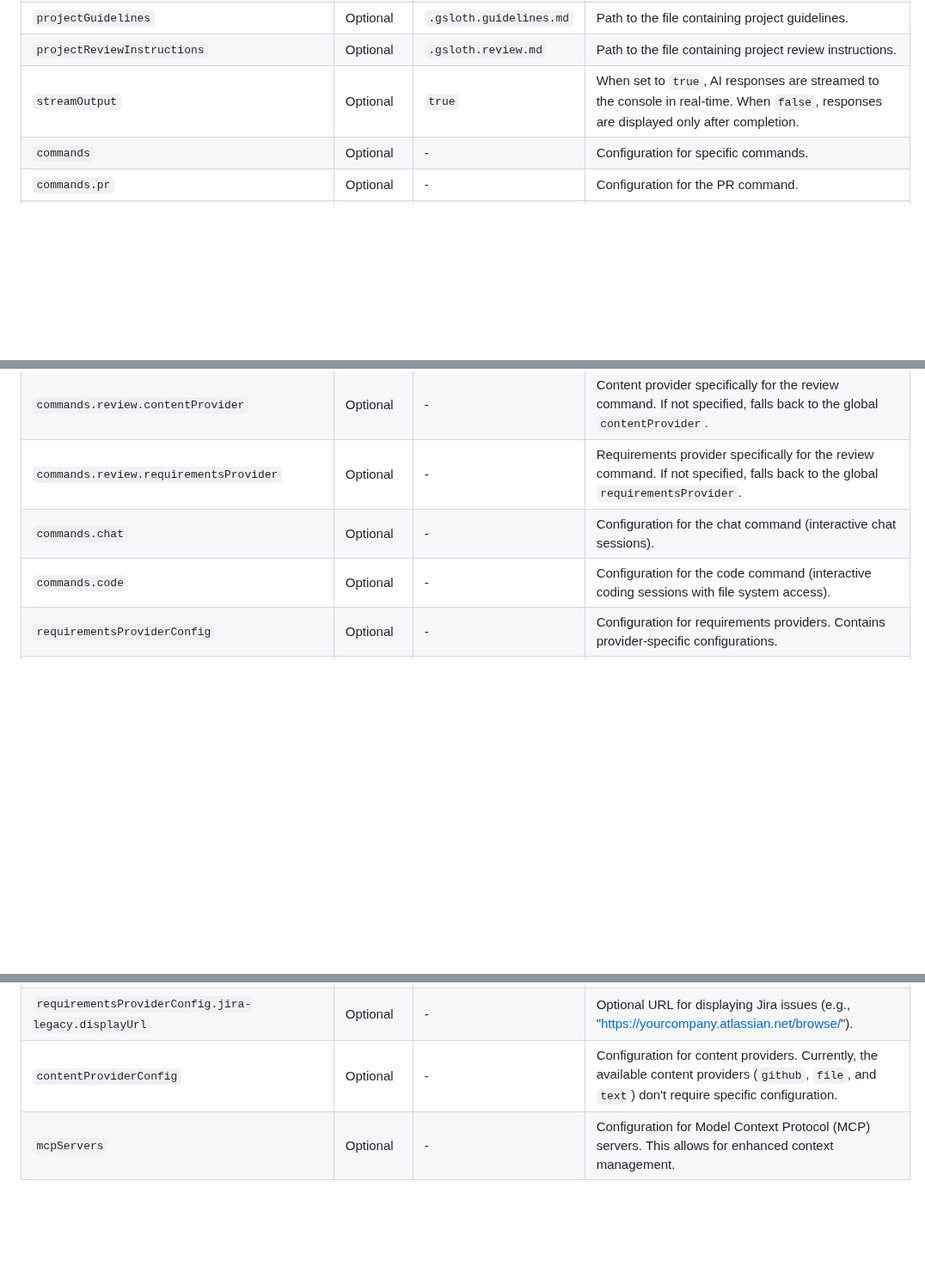
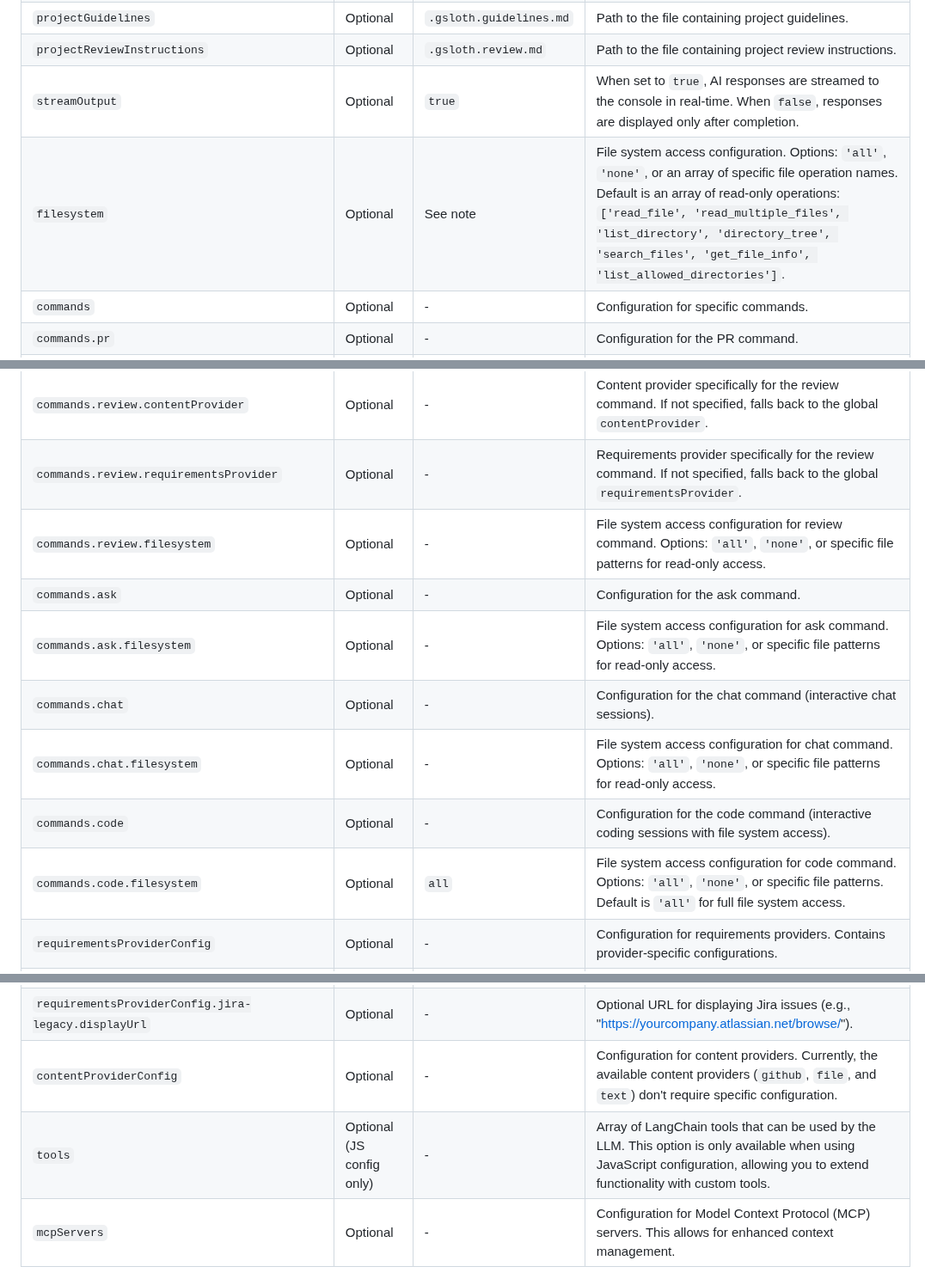
Before and after one commit to andruhon/gaunt-sloth-assistant, a Markdown page: docs/CONFIGURATION.md, 3 parts joined by grey strips. Shown at 86% size. GitHub-like rendering; blank space fills up the shorter version.

```diff
--- a/docs/CONFIGURATION.md
+++ b/docs/CONFIGURATION.md
@@ -50,6 +50,7 @@ It is always worth checking sourcecode in [config.ts](../src/config.ts) for more
 | `projectGuidelines`                      | Optional                          | `.gsloth.guidelines.md` | Path to the file containing project guidelines.                                                                                                                                                                                                           |
 | `projectReviewInstructions`              | Optional                          | `.gsloth.review.md` | Path to the file containing project review instructions.                                                                                                                                                                                                  |
 | `streamOutput`                           | Optional                          | `true`        | When set to `true`, AI responses are streamed to the console in real-time. When `false`, responses are displayed only after completion.                                                                                                                   |
+| `filesystem`                             | Optional                          | See note      | File system access configuration. Options: `'all'`, `'none'`, or an array of specific file operation names. Default is an array of read-only operations: `['read_file', 'read_multiple_files', 'list_directory', 'directory_tree', 'search_files', 'get_file_info', 'list_allowed_directories']`. |
 | `commands`                               | Optional                          | -             | Configuration for specific commands.                                                                                                                                                                                                                      |
 | `commands.pr`                            | Optional                          | -             | Configuration for the PR command.                                                                                                                                                                                                                         |
 | `commands.pr.contentProvider`            | Optional                          | `github`      | Content provider used for PR review (`gsloth pr`).                                                                                                                                                                                                        |
@@ -58,8 +59,13 @@ It is always worth checking sourcecode in [config.ts](../src/config.ts) for more
 | `commands.review`                        | Optional                          | -             | Configuration for the review command.                                                                                                                                                                                                                     |
 | `commands.review.contentProvider`        | Optional                          | -             | Content provider specifically for the review command. If not specified, falls back to the global `contentProvider`.                                                                                                                                       |
 | `commands.review.requirementsProvider`   | Optional                          | -             | Requirements provider specifically for the review command. If not specified, falls back to the global `requirementsProvider`.                                                                                                                             |
+| `commands.review.filesystem`             | Optional                          | -             | File system access configuration for review command. Options: `'all'`, `'none'`, or specific file patterns for read-only access.                                                                                                                           |
+| `commands.ask`                           | Optional                          | -             | Configuration for the ask command.                                                                                                                                                                                                                        |
+| `commands.ask.filesystem`                | Optional                          | -             | File system access configuration for ask command. Options: `'all'`, `'none'`, or specific file patterns for read-only access.                                                                                                                              |
 | `commands.chat`                          | Optional                          | -             | Configuration for the chat command (interactive chat sessions).                                                                                                                                                                                           |
+| `commands.chat.filesystem`               | Optional                          | -             | File system access configuration for chat command. Options: `'all'`, `'none'`, or specific file patterns for read-only access.                                                                                                                             |
 | `commands.code`                          | Optional                          | -             | Configuration for the code command (interactive coding sessions with file system access).                                                                                                                                                                 |
+| `commands.code.filesystem`               | Optional                          | `all`         | File system access configuration for code command. Options: `'all'`, `'none'`, or specific file patterns. Default is `'all'` for full file system access.                                                                                                 |
 | `requirementsProviderConfig`             | Optional                          | -             | Configuration for requirements providers. Contains provider-specific configurations.                                                                                                                                                                      |
 | `requirementsProviderConfig.jira`        | Optional                          | -             | Configuration for the Jira requirements provider (Atlassian REST API v3 with Personal Access Token).                                                                                                                                                      |
 | `requirementsProviderConfig.jira.username` | Optional                          | -             | Jira username (email). Can also be set via JIRA_USERNAME environment variable.                                                                                                                                                                            |
@@ -72,6 +78,7 @@ It is always worth checking sourcecode in [config.ts](../src/config.ts) for more
 | `requirementsProviderConfig.jira-legacy.baseUrl` | Required for `jira-legacy`          | -             | Base URL for the Jira API (e.g., "https://yourcompany.atlassian.net/rest/api/2/issue/").                                                                                                                                                                  |
 | `requirementsProviderConfig.jira-legacy.displayUrl` | Optional                          | -             | Optional URL for displaying Jira issues (e.g., "https://yourcompany.atlassian.net/browse/").                                                                                                                                                              |
 | `contentProviderConfig`                  | Optional                          | -             | Configuration for content providers. Currently, the available content providers (`github`, `file`, and `text`) don't require specific configuration.                                                                                                      |
+| `tools`                                  | Optional (JS config only)         | -             | Array of LangChain tools that can be used by the LLM. This option is only available when using JavaScript configuration, allowing you to extend functionality with custom tools.                                                                          |
 | `mcpServers`                              | Optional                          | -             | Configuration for Model Context Protocol (MCP) servers. This allows for enhanced context management.                                                                                                                               |
 
 ## Config initialization
```
